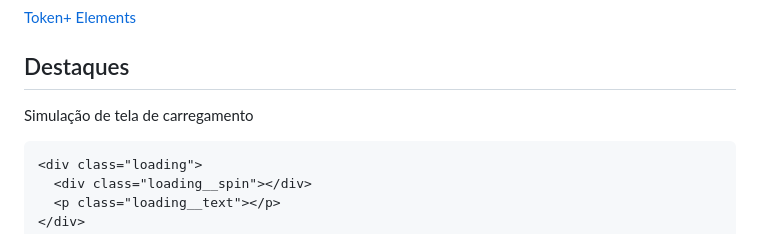
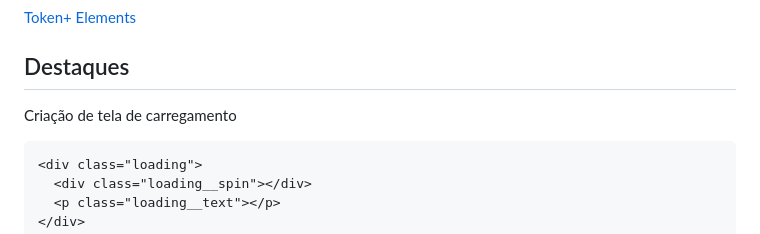
Before and after one commit to udanielnogueira/token-elements, a Markdown page: README.md, the part around the change. Rendered like a GitHub page.

Commit message:
:books: docs: Ajusta README

````diff
--- a/README.md
+++ b/README.md
@@ -152,7 +152,7 @@ Como seria um código html com js para que eu exibisse uma tela de carregamento
 
 <h2 id="highlights">Destaques</h2>
 
-Simulação de tela de carregamento
+Criação de tela de carregamento
 
 ```html
 <div class="loading">
````
